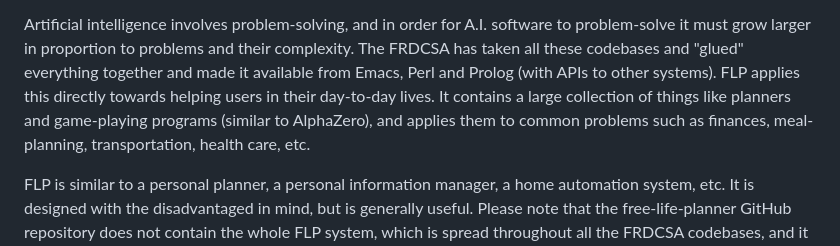
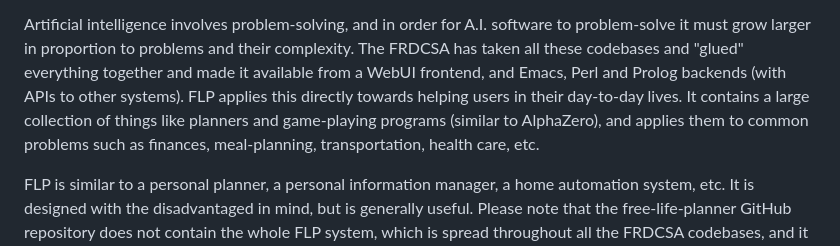
Before and after one commit to aindilis/free-life-planner, a Markdown page: README.md, the part around the change. GitHub-like rendering.

```diff
--- a/README.md
+++ b/README.md
@@ -45,11 +45,12 @@ Artificial intelligence involves problem-solving, and in order for
 A.I. software to problem-solve it must grow larger in proportion to
 problems and their complexity.  The FRDCSA has taken all these
 codebases and "glued" everything together and made it available from
-Emacs, Perl and Prolog (with APIs to other systems).  FLP applies this
-directly towards helping users in their day-to-day lives. It contains
-a large collection of things like planners and game-playing programs
-(similar to AlphaZero), and applies them to common problems such as
-finances, meal-planning, transportation, health care, etc.
+a WebUI frontend, and Emacs, Perl and Prolog backends (with APIs to
+other systems).  FLP applies this directly towards helping users in
+their day-to-day lives. It contains a large collection of things like
+planners and game-playing programs (similar to AlphaZero), and applies
+them to common problems such as finances, meal-planning,
+transportation, health care, etc.
 
 FLP is similar to a personal planner, a personal information manager,
 a home automation system, etc. It is designed with the disadvantaged
```
